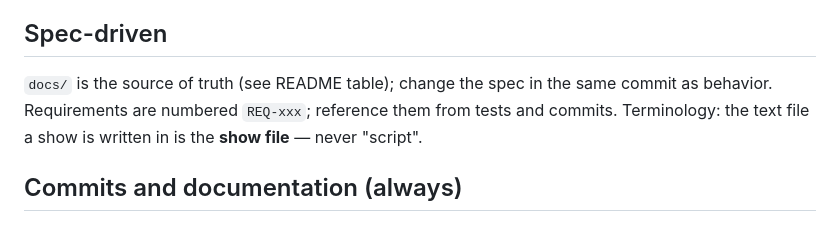
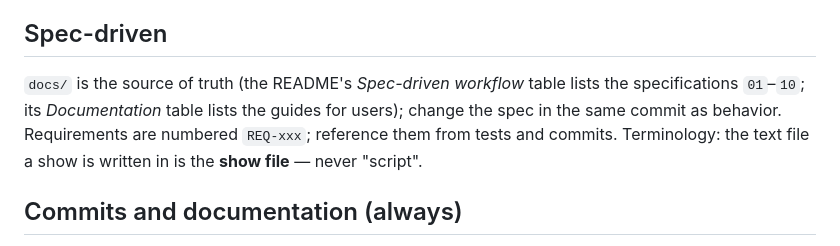
Before and after one commit to tmshort/open-caption, a Markdown page: CLAUDE.md, the part around the change. Rendered like a GitHub page.

```diff
--- a/CLAUDE.md
+++ b/CLAUDE.md
@@ -24,7 +24,7 @@ Run `gofmt`, `go vet ./...` and `go test -race ./...` before committing (the ful
 
 ## Spec-driven
 
-`docs/` is the source of truth (see README table); change the spec in the same commit as behavior. Requirements are numbered `REQ-xxx`; reference them from tests and commits. Terminology: the text file a show is written in is the **show file** — never "script".
+`docs/` is the source of truth (the README's *Spec-driven workflow* table lists the specifications `01`–`10`; its *Documentation* table lists the guides for users); change the spec in the same commit as behavior. Requirements are numbered `REQ-xxx`; reference them from tests and commits. Terminology: the text file a show is written in is the **show file** — never "script".
 
 ## Commits and documentation (always)
 
```
Also changed, not shown: README.md (+20 -8 lines).
